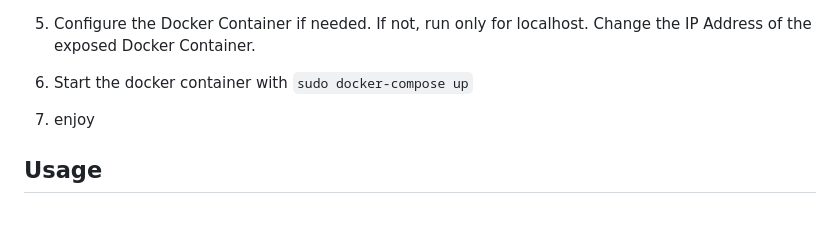
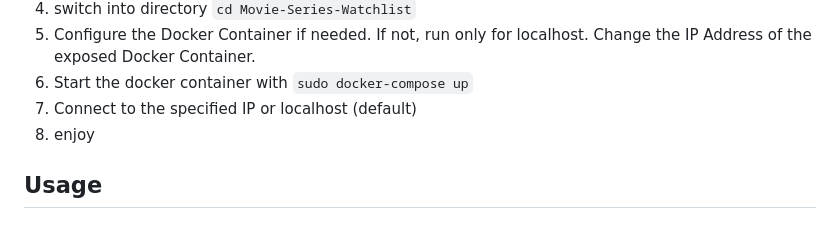
Before and after one commit to AFKlex/Movie-Series-Watchlist, a Markdown page: README.MD, the part around the change. GitHub-like rendering.

Commit message:
Add instruciton step

```diff
--- a/README.MD
+++ b/README.MD
@@ -36,8 +36,8 @@ git clone https://github.com/AFKlex/Movie-Series-Watchlist.git
 4. switch into directory `cd Movie-Series-Watchlist`
 5. Configure the Docker Container if needed. If not, run only for localhost. Change the IP Address of the exposed Docker Container.
 6. Start the docker container with `sudo docker-compose up`
-
-7. enjoy
+7. Connect to the specified IP or localhost (default)
+8. enjoy
 
 ## Usage
 
```
